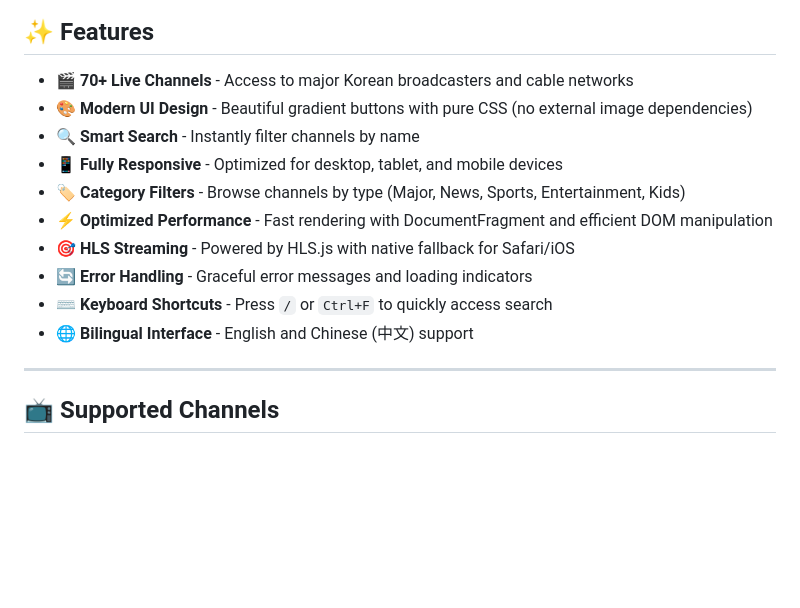
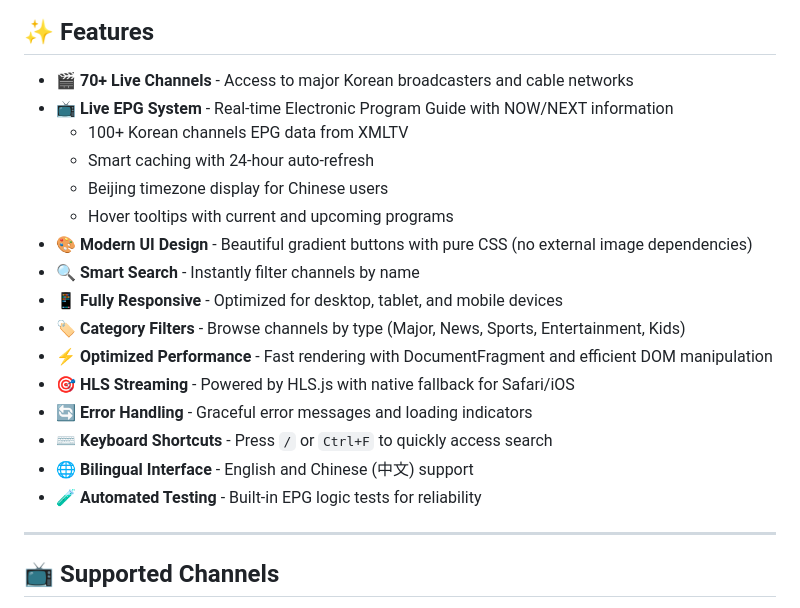
Before and after one commit to sawyerbutton/Melon4Program.github.io-kr_livetv, a Markdown page: README.md, the part around one of its changes. GitHub-like rendering; blank space fills up the shorter version.

```diff
--- a/README.md
+++ b/README.md
@@ -7,6 +7,11 @@
 ## **✨ Features**
 
 - 🎬 **70+ Live Channels** - Access to major Korean broadcasters and cable networks
+- 📺 **Live EPG System** - Real-time Electronic Program Guide with NOW/NEXT information
+  - 100+ Korean channels EPG data from XMLTV
+  - Smart caching with 24-hour auto-refresh
+  - Beijing timezone display for Chinese users
+  - Hover tooltips with current and upcoming programs
 - 🎨 **Modern UI Design** - Beautiful gradient buttons with pure CSS (no external image dependencies)
 - 🔍 **Smart Search** - Instantly filter channels by name
 - 📱 **Fully Responsive** - Optimized for desktop, tablet, and mobile devices
@@ -16,6 +21,7 @@
 - 🔄 **Error Handling** - Graceful error messages and loading indicators
 - ⌨️ **Keyboard Shortcuts** - Press `/` or `Ctrl+F` to quickly access search
 - 🌐 **Bilingual Interface** - English and Chinese (中文) support
+- 🧪 **Automated Testing** - Built-in EPG logic tests for reliability
 
 ---
 
```
Also changed, not shown: other parts of README.md (+32 -1 lines), README_zh.md (+38 -1 lines).
